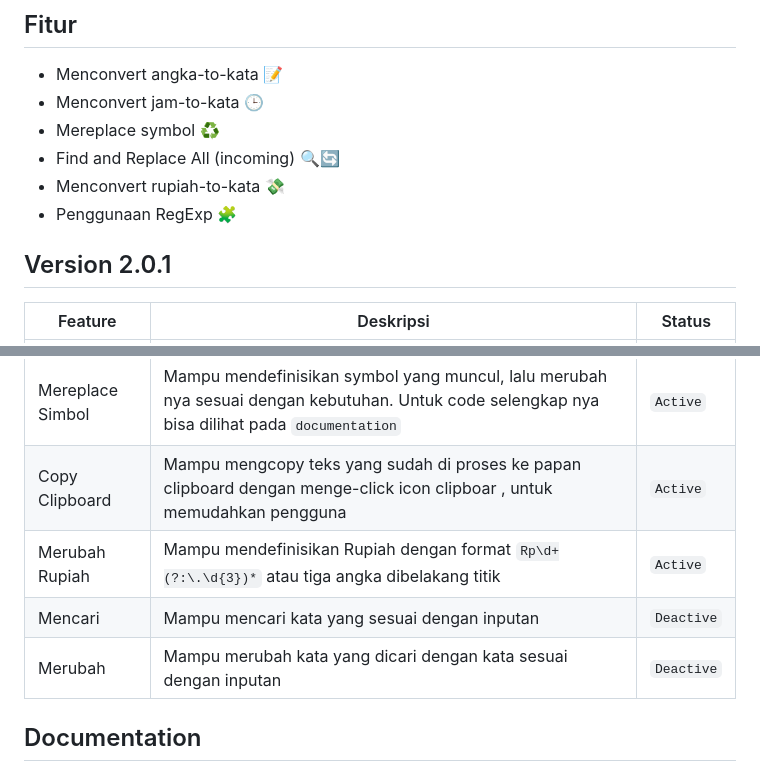
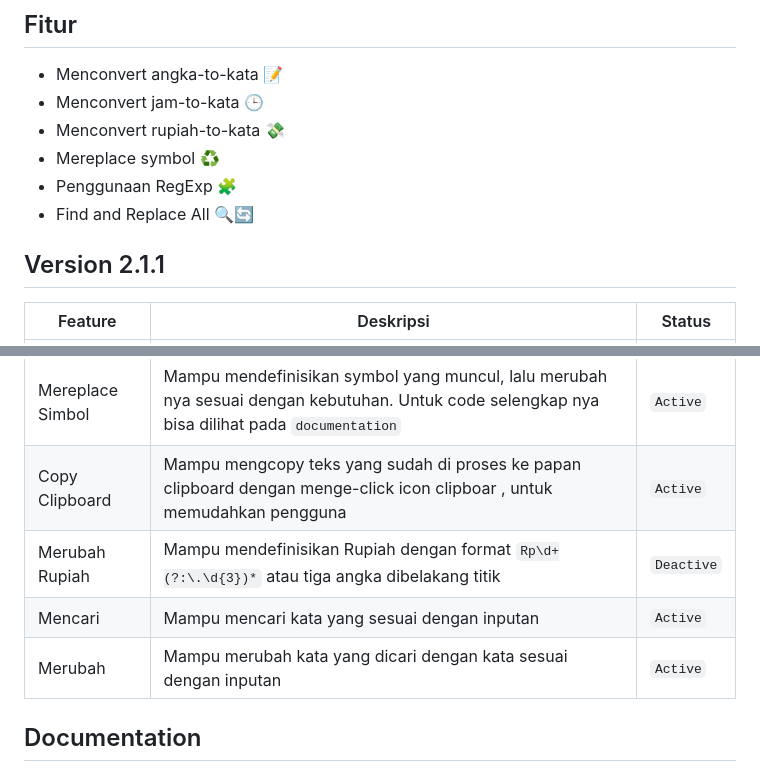
Before and after one commit to panntod/Remaker-Text, a Markdown page: README.md, 2 parts joined by grey strips. Rendered like a GitHub page.

Commit message:
doc: update release feature 'find and replace'

```diff
--- a/README.md
+++ b/README.md
@@ -9,12 +9,12 @@ Dalam repositori ini, terdapat bot yang dirancang untuk menyusun kembali teks ya
 
 - Menconvert angka-to-kata 📝
 - Menconvert jam-to-kata 🕒
+- Menconvert rupiah-to-kata 💸
 - Mereplace symbol ♻️
-- Find and Replace All (incoming) 🔍🔄
-- Menconvert rupiah-to-kata 💸
 - Penggunaan RegExp 🧩
+- Find and Replace All 🔍🔄
 
-## Version 2.0.1
+## Version 2.1.1
 
 | Feature | Deskripsi | Status |
 | ---| ---|--- |
@@ -22,9 +22,9 @@ Dalam repositori ini, terdapat bot yang dirancang untuk menyusun kembali teks ya
 | Merubah Jam | Mampi mendefinisikan jam sesuai dengan pemisah yaitu `/[:.]/`, lalu merubah nya menjadi kata  | `Active` |
 | Mereplace Simbol| Mampu mendefinisikan symbol yang muncul, lalu merubah nya sesuai dengan kebutuhan. Untuk code selengkap nya bisa dilihat pada `documentation` | `Active` |
 | Copy Clipboard | Mampu mengcopy teks yang sudah di proses ke papan clipboard dengan menge-click icon clipboar , untuk memudahkan pengguna | `Active` |
-| Merubah Rupiah | Mampu mendefinisikan Rupiah dengan format `Rp\d+(?:\.\d{3})*` atau tiga angka dibelakang titik | `Active` |
-| Mencari | Mampu mencari kata yang sesuai dengan inputan | `Deactive` |
-| Merubah | Mampu merubah kata yang dicari dengan kata sesuai dengan inputan | `Deactive` |
+| Merubah Rupiah | Mampu mendefinisikan Rupiah dengan format `Rp\d+(?:\.\d{3})*` atau tiga angka dibelakang titik | `Deactive` |
+| Mencari | Mampu mencari kata yang sesuai dengan inputan | `Active` |
+| Merubah | Mampu merubah kata yang dicari dengan kata sesuai dengan inputan | `Active` |
 
 
 ## Documentation
```
